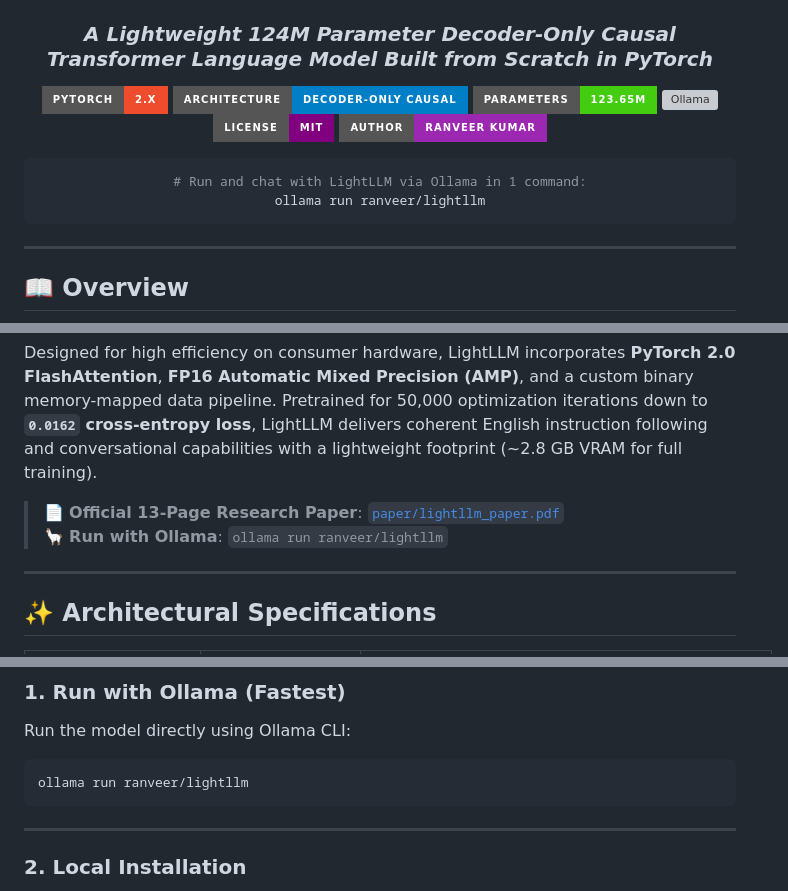
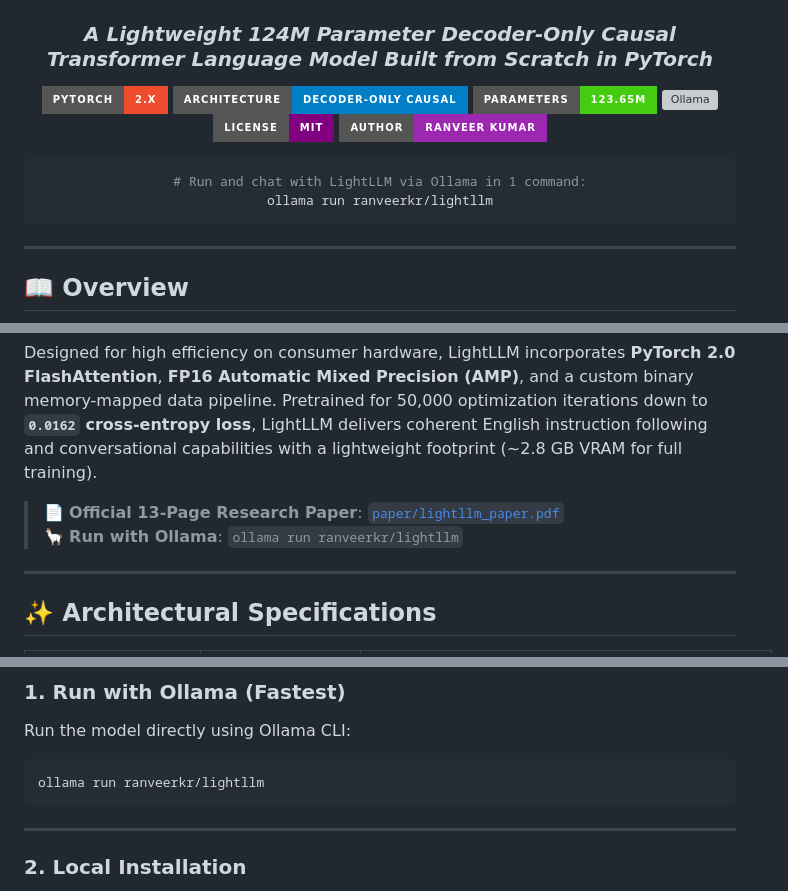
Before and after one commit to RABNEER/LightLLM, a Markdown page: README.md, 3 parts joined by grey strips. GitHub-like rendering; badges without logos; grey boxes are pictures that could not be loaded.

Commit message:
Update Ollama model identifier to ranveerkr/lightllm

````diff
--- a/README.md
+++ b/README.md
@@ -15,7 +15,7 @@
 
 ```bash
 # Run and chat with LightLLM via Ollama in 1 command:
-ollama run ranveer/lightllm
+ollama run ranveerkr/lightllm
 ```
 
 ---
@@ -29,7 +29,7 @@ ollama run ranveer/lightllm
 Designed for high efficiency on consumer hardware, LightLLM incorporates **PyTorch 2.0 FlashAttention**, **FP16 Automatic Mixed Precision (AMP)**, and a custom binary memory-mapped data pipeline. Pretrained for 50,000 optimization iterations down to **`0.0162` cross-entropy loss**, LightLLM delivers coherent English instruction following and conversational capabilities with a lightweight footprint (~2.8 GB VRAM for full training).
 
 > 📄 **Official 13-Page Research Paper**: [`paper/lightllm_paper.pdf`](paper/lightllm_paper.pdf)
-> 🦙 **Run with Ollama**: `ollama run ranveer/lightllm`
+> 🦙 **Run with Ollama**: `ollama run ranveerkr/lightllm`
 
 ---
 
@@ -77,7 +77,7 @@ LightLLM/
 ### 1. Run with Ollama (Fastest)
 Run the model directly using Ollama CLI:
 ```bash
-ollama run ranveer/lightllm
+ollama run ranveerkr/lightllm
 ```
 
 ---
````
Also changed, not shown: other parts of README.md (+1 -1 lines).
